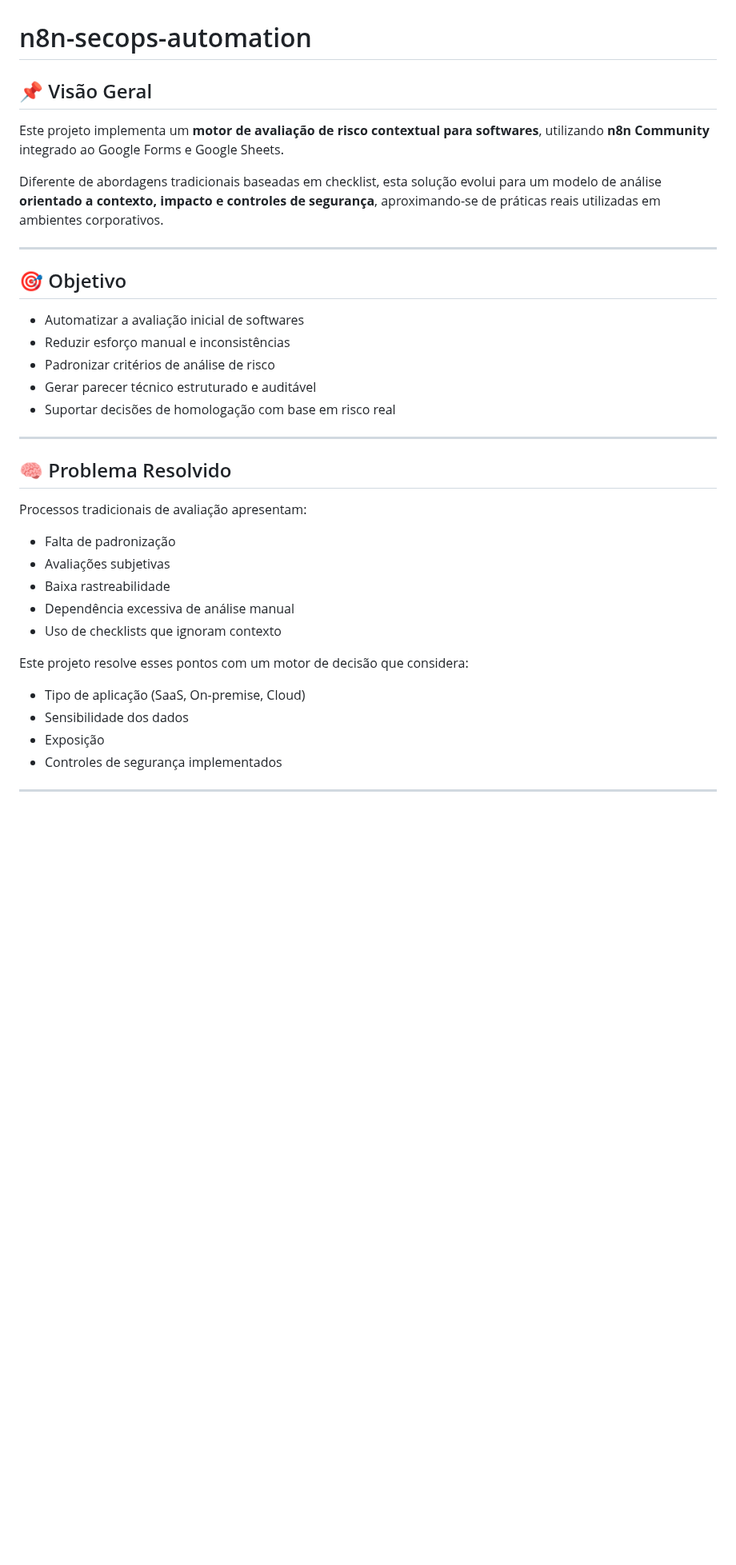
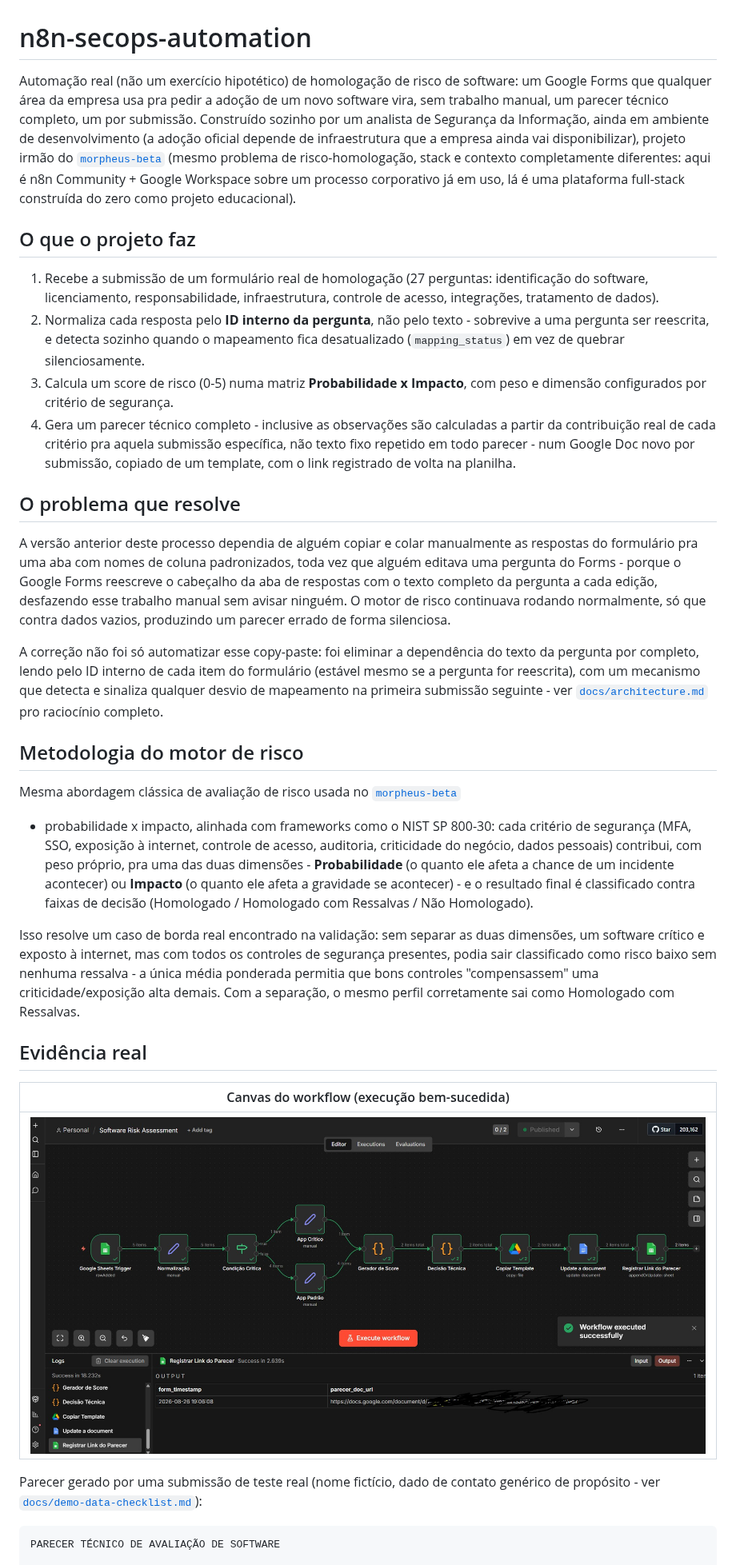
Before and after one commit to domcabral9/n8n-secops-automation, a Markdown page: README.md, the part around one of its changes. Shown at 80% size. GitHub-like rendering; pictures changed too: docs/images/n8n-canvas-execucao.jpg (added); blank space fills up the shorter version.

````diff
--- a/README.md
+++ b/README.md
@@ -1,39 +1,65 @@
 # n8n-secops-automation
 
-## 📌 Visão Geral
+Automação real (não um exercício hipotético) de homologação de risco de software: um Google Forms
+que qualquer área da empresa usa pra pedir a adoção de um novo software vira, sem trabalho manual, um
+parecer técnico completo, um por submissão. Construído sozinho por um analista de Segurança da
+Informação, ainda em ambiente de desenvolvimento (a adoção oficial depende de infraestrutura que a
+empresa ainda vai disponibilizar), projeto irmão do [`morpheus-beta`](https://github.com/domcabral9/morpheus-beta)
+(mesmo problema de risco-homologação, stack e contexto completamente diferentes: aqui é n8n Community +
+Google Workspace sobre um processo corporativo já em uso, lá é uma plataforma full-stack construída do
+zero como projeto educacional).
 
-Este projeto implementa um **motor de avaliação de risco contextual para softwares**, utilizando **n8n Community** integrado ao Google Forms e Google Sheets.
+## O que o projeto faz
 
-Diferente de abordagens tradicionais baseadas em checklist, esta solução evolui para um modelo de análise **orientado a contexto, impacto e controles de segurança**, aproximando-se de práticas reais utilizadas em ambientes corporativos.
+1. Recebe a submissão de um formulário real de homologação (27 perguntas: identificação do software,
+   licenciamento, responsabilidade, infraestrutura, controle de acesso, integrações, tratamento de
+   dados).
+2. Normaliza cada resposta pelo **ID interno da pergunta**, não pelo texto - sobrevive a uma pergunta
+   ser reescrita, e detecta sozinho quando o mapeamento fica desatualizado (`mapping_status`) em vez de
+   quebrar silenciosamente.
+3. Calcula um score de risco (0-5) numa matriz **Probabilidade x Impacto**, com peso e dimensão
+   configurados por critério de segurança.
+4. Gera um parecer técnico completo - inclusive as observações são calculadas a partir da contribuição
+   real de cada critério pra aquela submissão específica, não texto fixo repetido em todo parecer - num
+   Google Doc novo por submissão, copiado de um template, com o link registrado de volta na planilha.
 
----
+## O problema que resolve
 
-## 🎯 Objetivo
+A versão anterior deste processo dependia de alguém copiar e colar manualmente as respostas do
+formulário pra uma aba com nomes de coluna padronizados, toda vez que alguém editava uma pergunta do
+Forms - porque o Google Forms reescreve o cabeçalho da aba de respostas com o texto completo da
+pergunta a cada edição, desfazendo esse trabalho manual sem avisar ninguém. O motor de risco continuava
+rodando normalmente, só que contra dados vazios, produzindo um parecer errado de forma silenciosa.
 
-* Automatizar a avaliação inicial de softwares
-* Reduzir esforço manual e inconsistências
-* Padronizar critérios de análise de risco
-* Gerar parecer técnico estruturado e auditável
-* Suportar decisões de homologação com base em risco real
+A correção não foi só automatizar esse copy-paste: foi eliminar a dependência do texto da pergunta por
+completo, lendo pelo ID interno de cada item do formulário (estável mesmo se a pergunta for reescrita),
+com um mecanismo que detecta e sinaliza qualquer desvio de mapeamento na primeira submissão seguinte -
+ver [`docs/architecture.md`](./docs/architecture.md) pro raciocínio completo.
 
----
+## Metodologia do motor de risco
 
-## 🧠 Problema Resolvido
+Mesma abordagem clássica de avaliação de risco usada no [`morpheus-beta`](https://github.com/domcabral9/morpheus-beta)
+- probabilidade x impacto, alinhada com frameworks como o NIST SP 800-30: cada critério de segurança
+(MFA, SSO, exposição à internet, controle de acesso, auditoria, criticidade do negócio, dados pessoais)
+contribui, com peso próprio, pra uma das duas dimensões - **Probabilidade** (o quanto ele afeta a chance
+de um incidente acontecer) ou **Impacto** (o quanto ele afeta a gravidade se acontecer) - e o resultado
+final é classificado contra faixas de decisão (Homologado / Homologado com Ressalvas / Não Homologado).
 
-Processos tradicionais de avaliação apresentam:
+Isso resolve um caso de borda real encontrado na validação: sem separar as duas dimensões, um software
+crítico e exposto à internet, mas com todos os controles de segurança presentes, podia sair classificado
+como risco baixo sem nenhuma ressalva - a única média ponderada permitia que bons controles "compensassem"
+uma criticidade/exposição alta demais. Com a separação, o mesmo perfil corretamente sai como Homologado
+com Ressalvas.
 
-* Falta de padronização
-* Avaliações subjetivas
-* Baixa rastreabilidade
-* Dependência excessiva de análise manual
-* Uso de checklists que ignoram contexto
+## Evidência real
 
-Este projeto resolve esses pontos com um motor de decisão que considera:
+| Canvas do workflow (execução bem-sucedida) |
+| --- |
+| ![Canvas do n8n](./docs/images/n8n-canvas-execucao.jpg) |
 
-* Tipo de aplicação (SaaS, On-premise, Cloud)
-* Sensibilidade dos dados
-* Exposição
-* Controles de segurança implementados
+Parecer gerado por uma submissão de teste real (nome fictício, dado de contato genérico de propósito -
+ver [`docs/demo-data-checklist.md`](./docs/demo-data-checklist.md)):
 
----
+```
+PARECER TÉCNICO DE AVALIAÇÃO DE SOFTWARE
 
````
Also changed, not shown: other parts of README.md (+48 -210 lines).
